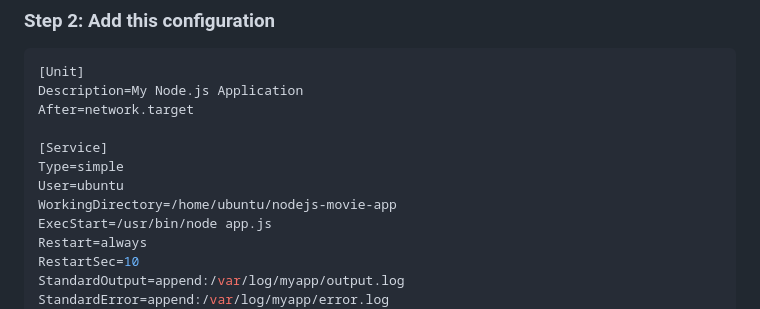
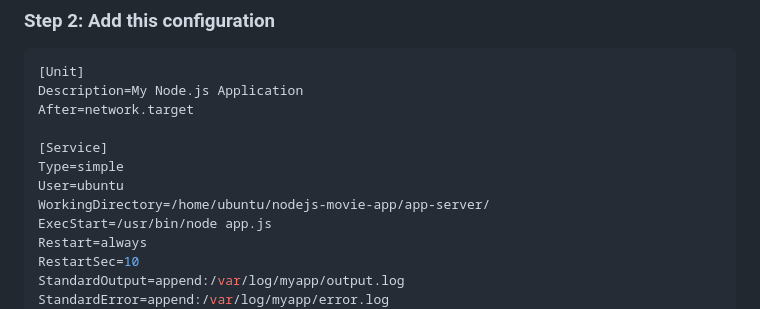
Before and after one commit to awsdevop183/nodejs-movie-app, a Markdown page: README.md, the part around the change. Rendered like a GitHub page.

```diff
--- a/README.md
+++ b/README.md
@@ -133,7 +133,7 @@ After=network.target
 [Service]
 Type=simple
 User=ubuntu
-WorkingDirectory=/home/ubuntu/nodejs-movie-app
+WorkingDirectory=/home/ubuntu/nodejs-movie-app/app-server/
 ExecStart=/usr/bin/node app.js
 Restart=always
 RestartSec=10
```
